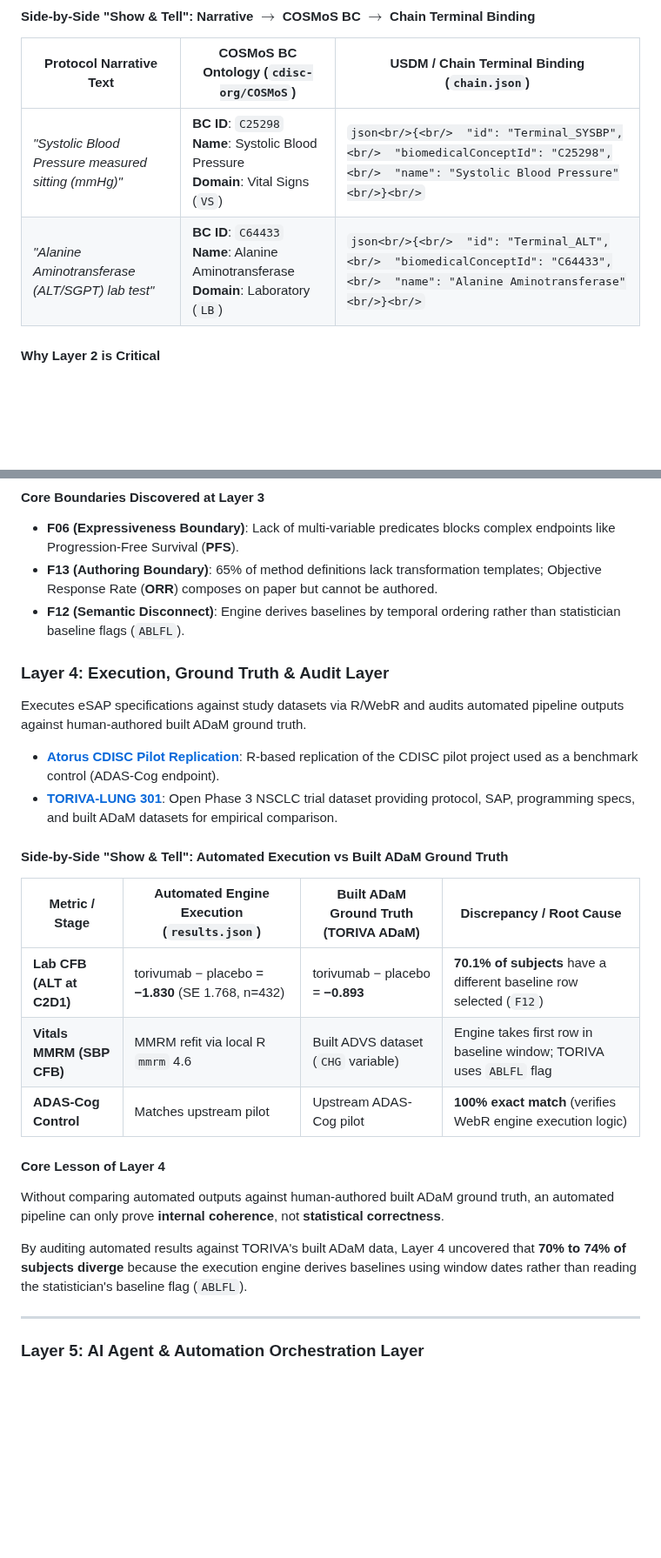
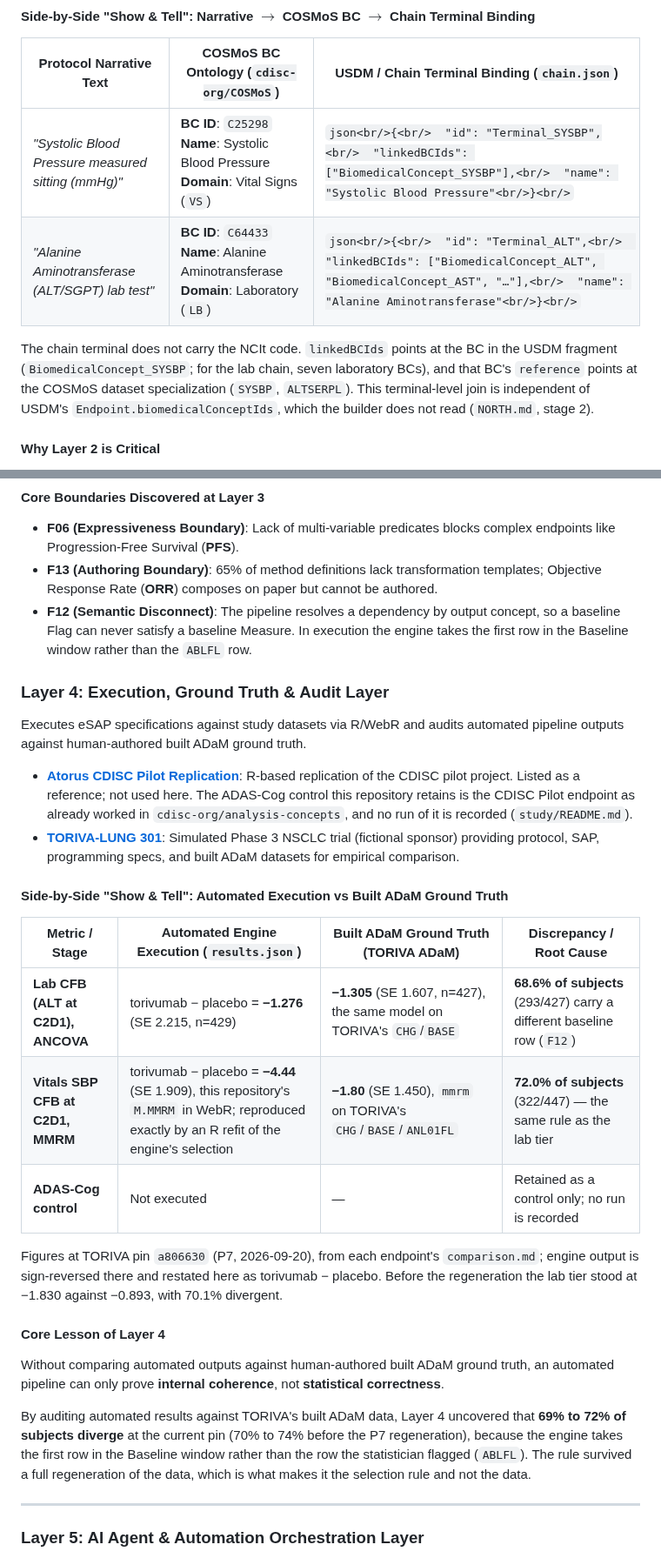
Before and after one commit to Lovemore-Gakava/usdm-acdc-in-practice, a Markdown page: docs/big-picture.md, 2 parts joined by grey strips. Shown at 87% size. Rendered like a GitHub page; blank space fills up the shorter version.

````diff
--- a/docs/big-picture.md
+++ b/docs/big-picture.md
@@ -98,8 +100,10 @@ Establishes standardized domain concepts, variables, and observation semantics p
 
 | Protocol Narrative Text | COSMoS BC Ontology (`cdisc-org/COSMoS`) | USDM / Chain Terminal Binding (`chain.json`) |
 |---|---|---|
-| *"Systolic Blood Pressure measured sitting (mmHg)"* | **BC ID**: `C25298`<br/>**Name**: Systolic Blood Pressure<br/>**Domain**: Vital Signs (`VS`) | ```json<br/>{<br/>  "id": "Terminal_SYSBP",<br/>  "biomedicalConceptId": "C25298",<br/>  "name": "Systolic Blood Pressure"<br/>}<br/>``` |
-| *"Alanine Aminotransferase (ALT/SGPT) lab test"* | **BC ID**: `C64433`<br/>**Name**: Alanine Aminotransferase<br/>**Domain**: Laboratory (`LB`) | ```json<br/>{<br/>  "id": "Terminal_ALT",<br/>  "biomedicalConceptId": "C64433",<br/>  "name": "Alanine Aminotransferase"<br/>}<br/>``` |
+| *"Systolic Blood Pressure measured sitting (mmHg)"* | **BC ID**: `C25298`<br/>**Name**: Systolic Blood Pressure<br/>**Domain**: Vital Signs (`VS`) | ```json<br/>{<br/>  "id": "Terminal_SYSBP",<br/>  "linkedBCIds": ["BiomedicalConcept_SYSBP"],<br/>  "name": "Systolic Blood Pressure"<br/>}<br/>``` |
+| *"Alanine Aminotransferase (ALT/SGPT) lab test"* | **BC ID**: `C64433`<br/>**Name**: Alanine Aminotransferase<br/>**Domain**: Laboratory (`LB`) | ```json<br/>{<br/>  "id": "Terminal_ALT",<br/>  "linkedBCIds": ["BiomedicalConcept_ALT", "BiomedicalConcept_AST", "…"],<br/>  "name": "Alanine Aminotransferase"<br/>}<br/>``` |
+
+The chain terminal does not carry the NCIt code. `linkedBCIds` points at the BC in the USDM fragment (`BiomedicalConcept_SYSBP`; for the lab chain, seven laboratory BCs), and that BC's `reference` points at the COSMoS dataset specialization (`SYSBP`, `ALTSERPL`). This terminal-level join is independent of USDM's `Endpoint.biomedicalConceptIds`, which the builder does not read (`NORTH.md`, stage 2).
 
 #### Why Layer 2 is Critical
 Biomedical Concepts decouple **WHAT was measured** from **HOW it is stored in a file**. Whether the underlying dataset names the variable `SYSBP`, `AVAL`, `LBSTRESN`, or `VSSTRESN`, the derivation chain binds directly to the universal semantic code (`C25298` or `C64433`).
@@ -121,26 +125,28 @@ Composes observation terms into mathematical transformations (Derivation Concept
 #### Core Boundaries Discovered at Layer 3
 * **F06 (Expressiveness Boundary)**: Lack of multi-variable predicates blocks complex endpoints like Progression-Free Survival (**PFS**).
 * **F13 (Authoring Boundary)**: 65% of method definitions lack transformation templates; Objective Response Rate (**ORR**) composes on paper but cannot be authored.
-* **F12 (Semantic Disconnect)**: Engine derives baselines by temporal ordering rather than statistician baseline flags (`ABLFL`).
+* **F12 (Semantic Disconnect)**: The pipeline resolves a dependency by output concept, so a baseline Flag can never satisfy a baseline Measure. In execution the engine takes the first row in the Baseline window rather than the `ABLFL` row.
 
 ### Layer 4: Execution, Ground Truth & Audit Layer
 Executes eSAP specifications against study datasets via R/WebR and audits automated pipeline outputs against human-authored built ADaM ground truth.
 
-* **[Atorus CDISC Pilot Replication](https://github.com/atorus-research/CDISC_pilot_replication)**: R-based replication of the CDISC pilot project used as a benchmark control (ADAS-Cog endpoint).
-* **[TORIVA-LUNG 301](https://github.com/OpenTrialReporting/torivumab-nsclc-301)**: Open Phase 3 NSCLC trial dataset providing protocol, SAP, programming specs, and built ADaM datasets for empirical comparison.
+* **[Atorus CDISC Pilot Replication](https://github.com/atorus-research/CDISC_pilot_replication)**: R-based replication of the CDISC pilot project. Listed as a reference; not used here. The ADAS-Cog control this repository retains is the CDISC Pilot endpoint as already worked in `cdisc-org/analysis-concepts`, and no run of it is recorded (`study/README.md`).
+* **[TORIVA-LUNG 301](https://github.com/OpenTrialReporting/torivumab-nsclc-301)**: Simulated Phase 3 NSCLC trial (fictional sponsor) providing protocol, SAP, programming specs, and built ADaM datasets for empirical comparison.
 
 #### Side-by-Side "Show & Tell": Automated Execution vs Built ADaM Ground Truth
 
 | Metric / Stage | Automated Engine Execution (`results.json`) | Built ADaM Ground Truth (TORIVA ADaM) | Discrepancy / Root Cause |
 |---|---|---|---|
-| **Lab CFB (ALT at C2D1)** | torivumab − placebo = **−1.830** (SE 1.768, n=432) | torivumab − placebo = **−0.893** | **70.1% of subjects** have a different baseline row selected (`F12`) |
-| **Vitals MMRM (SBP CFB)** | MMRM refit via local R `mmrm` 4.6 | Built ADVS dataset (`CHG` variable) | Engine takes first row in baseline window; TORIVA uses `ABLFL` flag |
-| **ADAS-Cog Control** | Matches upstream pilot | Upstream ADAS-Cog pilot | **100% exact match** (verifies WebR engine execution logic) |
+| **Lab CFB (ALT at C2D1), ANCOVA** | torivumab − placebo = **−1.276** (SE 2.215, n=429) | **−1.305** (SE 1.607, n=427), the same model on TORIVA's `CHG`/`BASE` | **68.6% of subjects** (293/427) carry a different baseline row (`F12`) |
+| **Vitals SBP CFB at C2D1, MMRM** | torivumab − placebo = **−4.44** (SE 1.909), this repository's `M.MMRM` in WebR; reproduced exactly by an R refit of the engine's selection | **−1.80** (SE 1.450), `mmrm` on TORIVA's `CHG`/`BASE`/`ANL01FL` | **72.0% of subjects** (322/447) — the same rule as the lab tier |
+| **ADAS-Cog control** | Not executed | — | Retained as a control only; no run is recorded |
+
+Figures at TORIVA pin `a806630` (P7, 2026-09-20), from each endpoint's `comparison.md`; engine output is sign-reversed there and restated here as torivumab − placebo. Before the regeneration the lab tier stood at −1.830 against −0.893, with 70.1% divergent.
 
 #### Core Lesson of Layer 4
 Without comparing automated outputs against human-authored built ADaM ground truth, an automated pipeline can only prove **internal coherence**, not **statistical correctness**.
 
-By auditing automated results against TORIVA's built ADaM data, Layer 4 uncovered that **70% to 74% of subjects diverge** because the execution engine derives baselines using window dates rather than reading the statistician's baseline flag (`ABLFL`).
+By auditing automated results against TORIVA's built ADaM data, Layer 4 uncovered that **69% to 72% of subjects diverge** at the current pin (70% to 74% before the P7 regeneration), because the engine takes the first row in the Baseline window rather than the row the statistician flagged (`ABLFL`). The rule survived a full regeneration of the data, which is what makes it the selection rule and not the data.
 
 ---
 
````
Also changed, not shown: other parts of docs/big-picture.md (+13 -11 lines).
